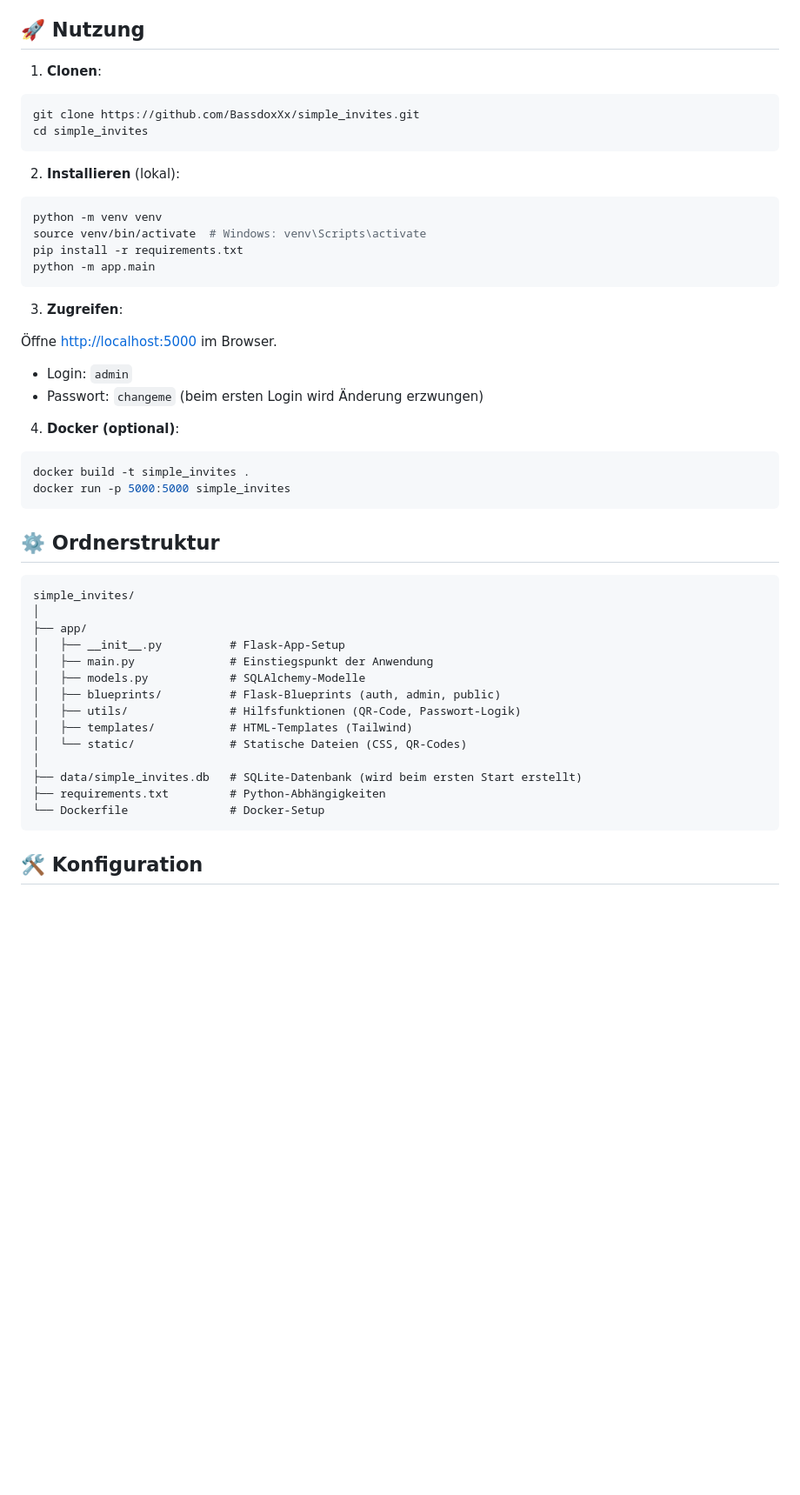
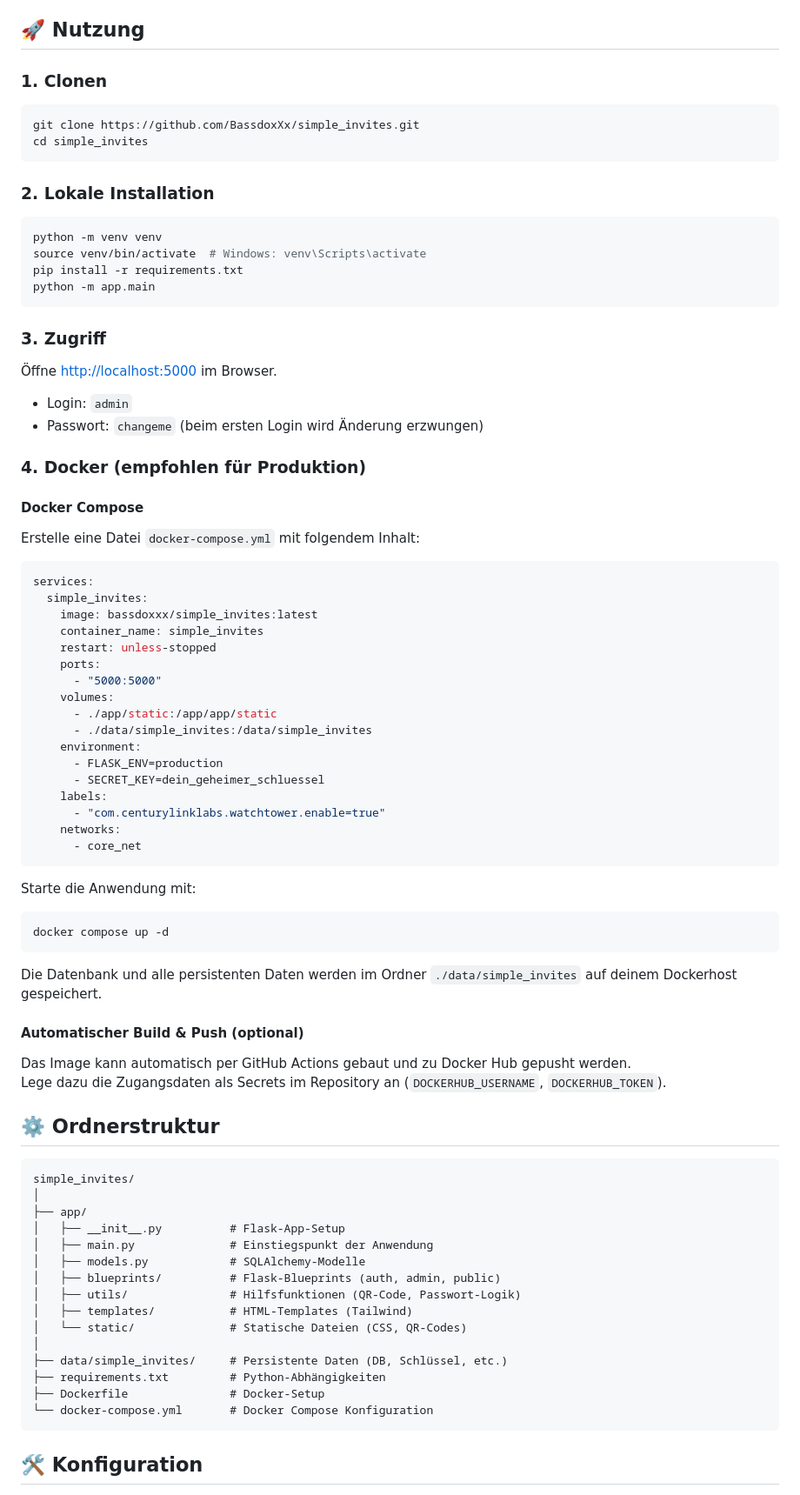
Before and after one commit to BassdoxXx/simple_invites, a Markdown page: README.md, the part around one of its changes. Shown at 87% size. Drawn GitHub-style; blank space fills up the shorter version.

````diff
--- a/README.md
+++ b/README.md
@@ -20,14 +20,14 @@
 
 ## 🚀 Nutzung
 
-1. **Clonen**:
+### 1. Clonen
 
 ```bash
 git clone https://github.com/BassdoxXx/simple_invites.git
 cd simple_invites
 ```
 
-2. **Installieren** (lokal):
+### 2. Lokale Installation
 
 ```bash
 python -m venv venv
@@ -36,19 +36,51 @@ pip install -r requirements.txt
 python -m app.main
 ```
 
-3. **Zugreifen**:
+### 3. Zugriff
 
 Öffne [http://localhost:5000](http://localhost:5000) im Browser.
 
 - Login: `admin`
 - Passwort: `changeme` (beim ersten Login wird Änderung erzwungen)
 
-4. **Docker (optional)**:
+### 4. Docker (empfohlen für Produktion)
+
+#### Docker Compose
+
+Erstelle eine Datei `docker-compose.yml` mit folgendem Inhalt:
+
+```yaml
+services:
+  simple_invites:
+    image: bassdoxxx/simple_invites:latest
+    container_name: simple_invites
+    restart: unless-stopped
+    ports:
+      - "5000:5000"
+    volumes:
+      - ./app/static:/app/app/static
+      - ./data/simple_invites:/data/simple_invites
+    environment:
+      - FLASK_ENV=production
+      - SECRET_KEY=dein_geheimer_schluessel
+    labels:
+      - "com.centurylinklabs.watchtower.enable=true"
+    networks:
+      - core_net
+```
+
+Starte die Anwendung mit:
 
 ```bash
-docker build -t simple_invites .
-docker run -p 5000:5000 simple_invites
+docker compose up -d
 ```
+
+Die Datenbank und alle persistenten Daten werden im Ordner `./data/simple_invites` auf deinem Dockerhost gespeichert.
+
+#### Automatischer Build & Push (optional)
+
+Das Image kann automatisch per GitHub Actions gebaut und zu Docker Hub gepusht werden.
+Lege dazu die Zugangsdaten als Secrets im Repository an (`DOCKERHUB_USERNAME`, `DOCKERHUB_TOKEN`).
 
 ## ⚙️ Ordnerstruktur
 
@@ -64,9 +96,10 @@ simple_invites/
 │   ├── templates/           # HTML-Templates (Tailwind)
 │   └── static/              # Statische Dateien (CSS, QR-Codes)
 │
-├── data/simple_invites.db   # SQLite-Datenbank (wird beim ersten Start erstellt)
+├── data/simple_invites/     # Persistente Daten (DB, Schlüssel, etc.)
 ├── requirements.txt         # Python-Abhängigkeiten
-└── Dockerfile               # Docker-Setup
+├── Dockerfile               # Docker-Setup
+└── docker-compose.yml       # Docker Compose Konfiguration
 ```
 
 ## 🛠️ Konfiguration
````
Also changed, not shown: other parts of README.md (+6 -2 lines).
